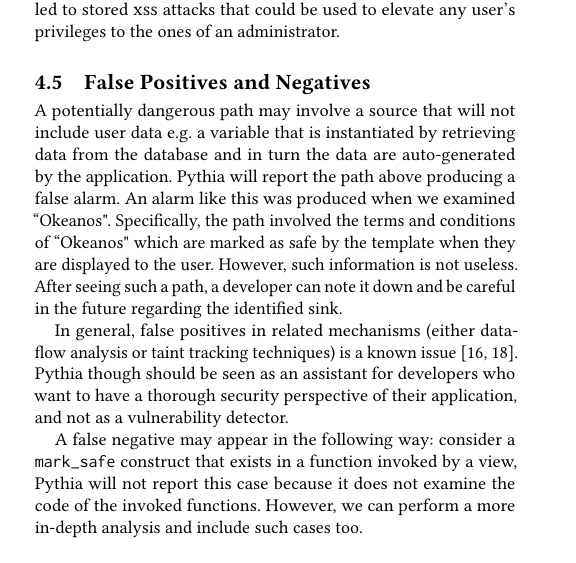
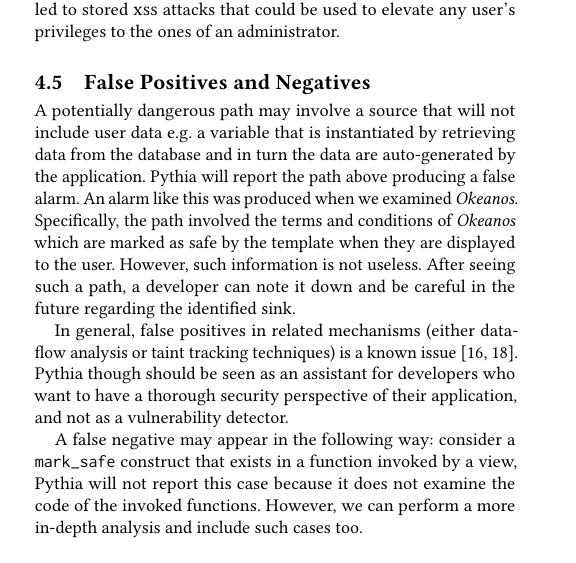
Before and after one commit to grnet/pythia, a LaTeX paper (docs/paper/pythia.tex, which reads docs/paper/evaluation.tex): part of one column of page 5 of 7, cut so that both start at the same text. Compiled offline with pdfLaTeX.

Commit message:
Minor typo changes

```diff
--- a/docs/paper/evaluation.tex
+++ b/docs/paper/evaluation.tex
@@ -290,10 +290,10 @@ by the application.
 Pythia will report the path above
 producing a false alarm.
 An alarm like this was produced
-when we examined ``Okeanos".
+when we examined {\it Okeanos}.
 Specifically,
 the path involved the terms and
-conditions of ``Okeanos"
+conditions of {\it Okeanos}
 which are marked as safe by
 the template when they are
 displayed to the user.
```
